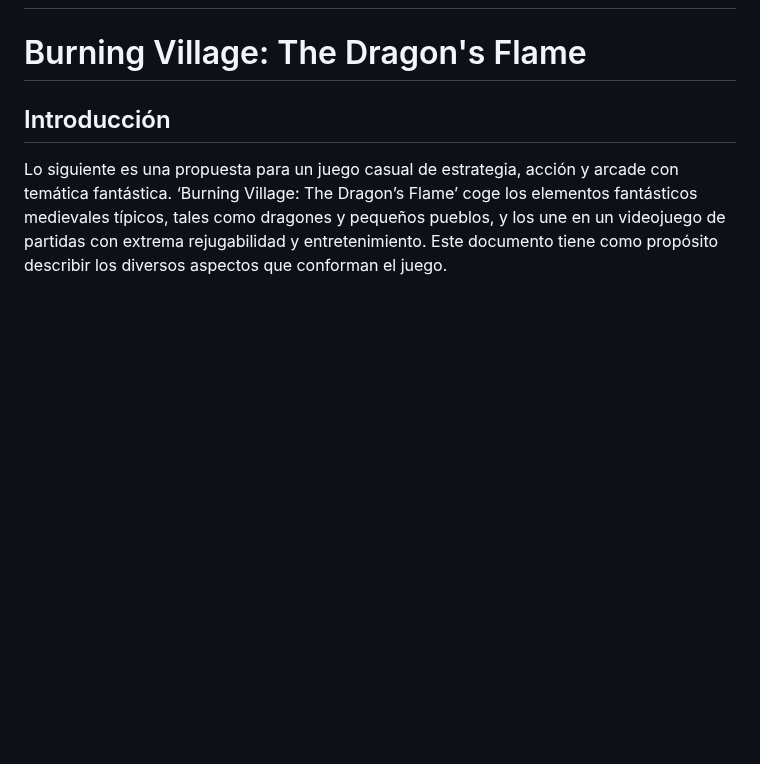
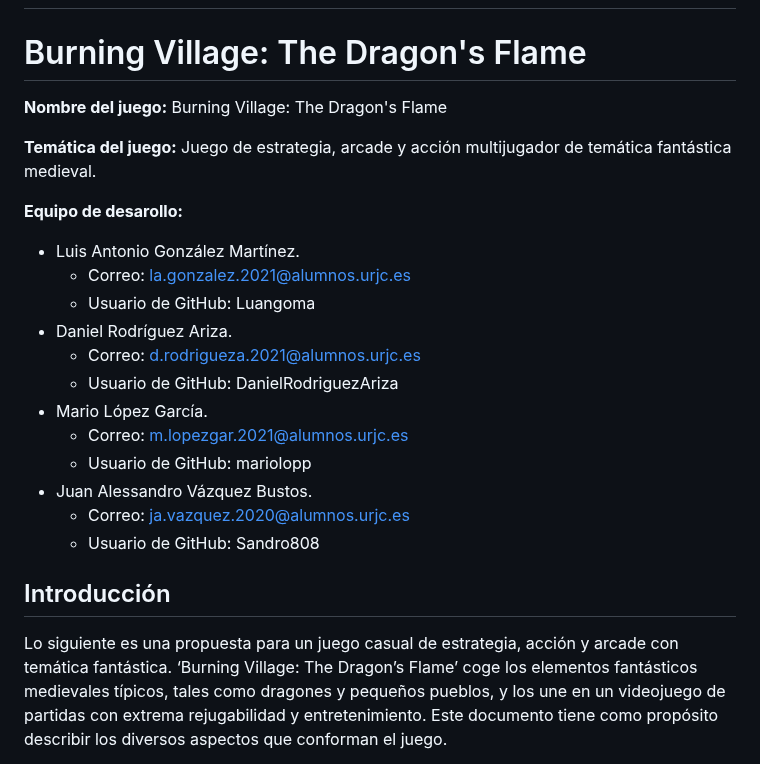
Before and after one commit to Luangoma/GDDV3A-JuegosEnRed, a Markdown page: README.md, the part around the change. Drawn GitHub-style; blank space fills up the shorter version.

Commit message:
Añadida información en la cabecera
Se ha añadido en la cabecera la siguiente información:
- Nombre del juego
- Temática del juego
- Integrantes del equipo de desarrollo con su correo de la universidad y su usuario de GitHub.

```diff
--- a/README.md
+++ b/README.md
@@ -1,6 +1,24 @@
 # GDDV3A-JuegosEnRed
 
 # Burning Village: The Dragon's Flame
+
+**Nombre del juego:** Burning Village: The Dragon's Flame
+
+**Temática del juego:** Juego de estrategia, arcade y acción multijugador de temática fantástica medieval.
+
+**Equipo de desarollo:**
+- Luis Antonio González Martínez.
+	- Correo: la.gonzalez.2021@alumnos.urjc.es
+ 	- Usuario de GitHub: Luangoma
+- Daniel Rodríguez Ariza.
+	- Correo: d.rodrigueza.2021@alumnos.urjc.es
+ 	- Usuario de GitHub: DanielRodriguezAriza
+- Mario López García.
+	- Correo: m.lopezgar.2021@alumnos.urjc.es
+ 	- Usuario de GitHub: mariolopp
+- Juan Alessandro Vázquez Bustos.
+	- Correo: ja.vazquez.2020@alumnos.urjc.es
+ 	- Usuario de GitHub: Sandro808
 
 ## Introducción
 
```
